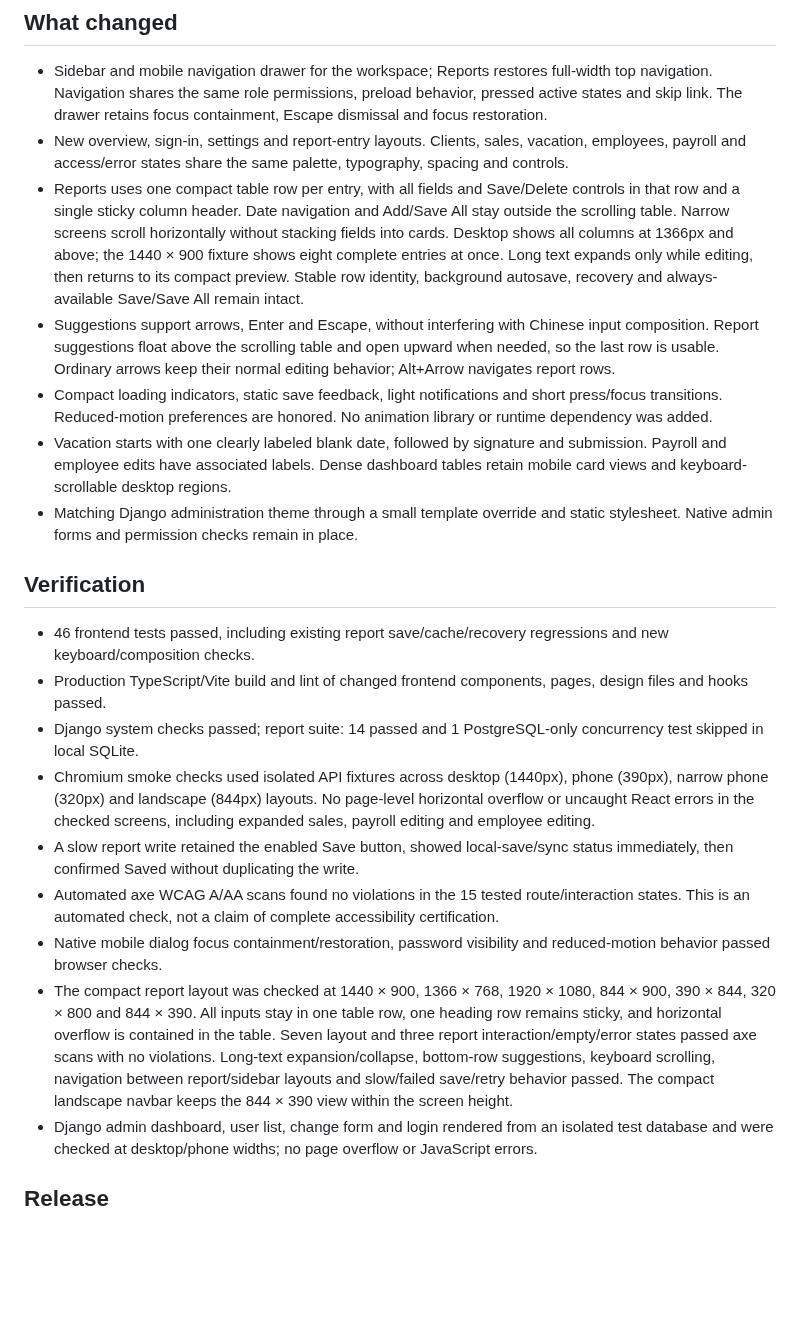
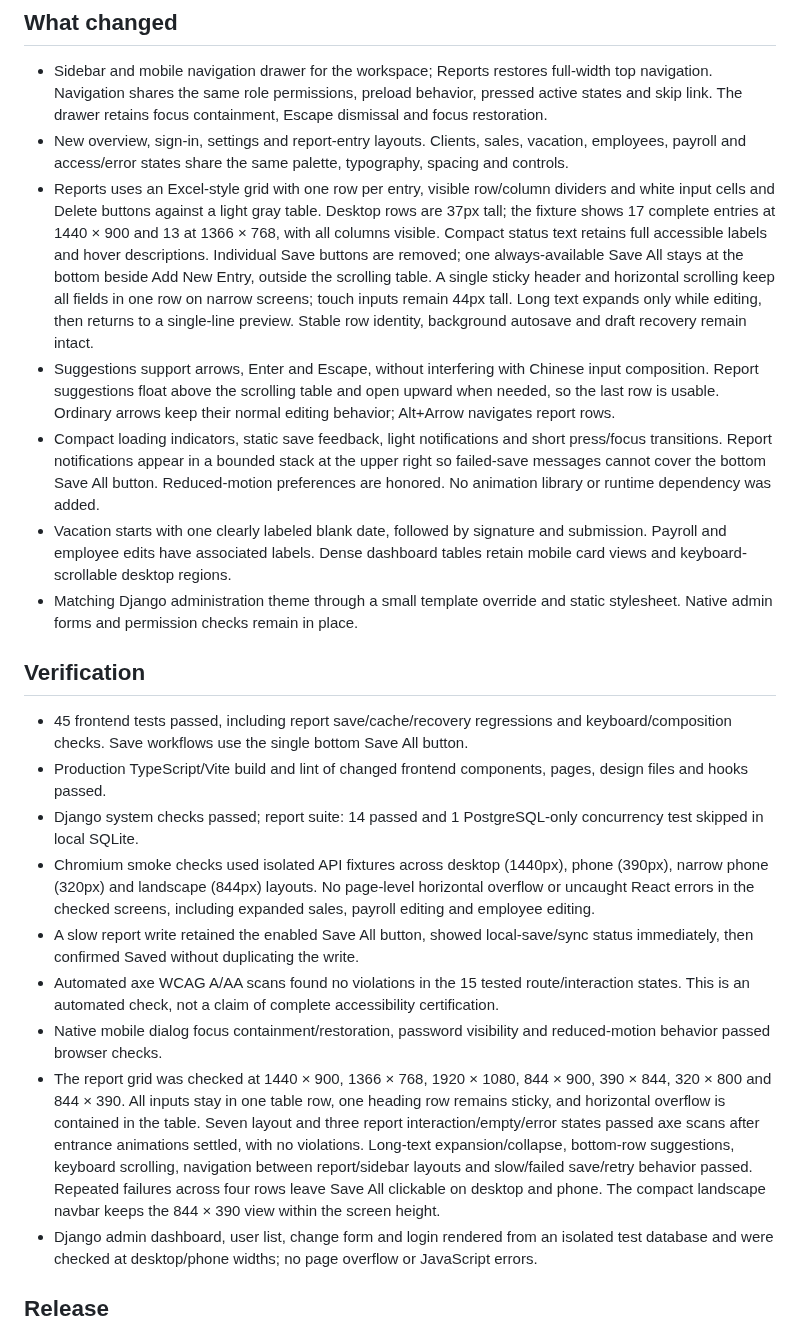
Before and after one commit to mfcc168/Lafarge-Employee-Dashboard, a Markdown page: docs/ui-redesign.md, the part around the change. GitHub-like rendering; blank space fills up the shorter version.

Commit message:
Make report entries a dense grid with one bottom Save All

```diff
--- a/docs/ui-redesign.md
+++ b/docs/ui-redesign.md
@@ -18,22 +18,22 @@ All screenshots use synthetic review data.
 
 - Sidebar and mobile navigation drawer for the workspace; Reports restores full-width top navigation. Navigation shares the same role permissions, preload behavior, pressed active states and skip link. The drawer retains focus containment, Escape dismissal and focus restoration.
 - New overview, sign-in, settings and report-entry layouts. Clients, sales, vacation, employees, payroll and access/error states share the same palette, typography, spacing and controls.
-- Reports uses one compact table row per entry, with all fields and Save/Delete controls in that row and a single sticky column header. Date navigation and Add/Save All stay outside the scrolling table. Narrow screens scroll horizontally without stacking fields into cards. Desktop shows all columns at 1366px and above; the 1440 × 900 fixture shows eight complete entries at once. Long text expands only while editing, then returns to its compact preview. Stable row identity, background autosave, recovery and always-available Save/Save All remain intact.
+- Reports uses an Excel-style grid with one row per entry, visible row/column dividers and white input cells and Delete buttons against a light gray table. Desktop rows are 37px tall; the fixture shows 17 complete entries at 1440 × 900 and 13 at 1366 × 768, with all columns visible. Compact status text retains full accessible labels and hover descriptions. Individual Save buttons are removed; one always-available Save All stays at the bottom beside Add New Entry, outside the scrolling table. A single sticky header and horizontal scrolling keep all fields in one row on narrow screens; touch inputs remain 44px tall. Long text expands only while editing, then returns to a single-line preview. Stable row identity, background autosave and draft recovery remain intact.
 - Suggestions support arrows, Enter and Escape, without interfering with Chinese input composition. Report suggestions float above the scrolling table and open upward when needed, so the last row is usable. Ordinary arrows keep their normal editing behavior; Alt+Arrow navigates report rows.
-- Compact loading indicators, static save feedback, light notifications and short press/focus transitions. Reduced-motion preferences are honored. No animation library or runtime dependency was added.
+- Compact loading indicators, static save feedback, light notifications and short press/focus transitions. Report notifications appear in a bounded stack at the upper right so failed-save messages cannot cover the bottom Save All button. Reduced-motion preferences are honored. No animation library or runtime dependency was added.
 - Vacation starts with one clearly labeled blank date, followed by signature and submission. Payroll and employee edits have associated labels. Dense dashboard tables retain mobile card views and keyboard-scrollable desktop regions.
 - Matching Django administration theme through a small template override and static stylesheet. Native admin forms and permission checks remain in place.
 
 ## Verification
 
-- 46 frontend tests passed, including existing report save/cache/recovery regressions and new keyboard/composition checks.
+- 45 frontend tests passed, including report save/cache/recovery regressions and keyboard/composition checks. Save workflows use the single bottom Save All button.
 - Production TypeScript/Vite build and lint of changed frontend components, pages, design files and hooks passed.
 - Django system checks passed; report suite: 14 passed and 1 PostgreSQL-only concurrency test skipped in local SQLite.
 - Chromium smoke checks used isolated API fixtures across desktop (1440px), phone (390px), narrow phone (320px) and landscape (844px) layouts. No page-level horizontal overflow or uncaught React errors in the checked screens, including expanded sales, payroll editing and employee editing.
-- A slow report write retained the enabled Save button, showed local-save/sync status immediately, then confirmed Saved without duplicating the write.
+- A slow report write retained the enabled Save All button, showed local-save/sync status immediately, then confirmed Saved without duplicating the write.
 - Automated axe WCAG A/AA scans found no violations in the 15 tested route/interaction states. This is an automated check, not a claim of complete accessibility certification.
 - Native mobile dialog focus containment/restoration, password visibility and reduced-motion behavior passed browser checks.
-- The compact report layout was checked at 1440 × 900, 1366 × 768, 1920 × 1080, 844 × 900, 390 × 844, 320 × 800 and 844 × 390. All inputs stay in one table row, one heading row remains sticky, and horizontal overflow is contained in the table. Seven layout and three report interaction/empty/error states passed axe scans with no violations. Long-text expansion/collapse, bottom-row suggestions, keyboard scrolling, navigation between report/sidebar layouts and slow/failed save/retry behavior passed. The compact landscape navbar keeps the 844 × 390 view within the screen height.
+- The report grid was checked at 1440 × 900, 1366 × 768, 1920 × 1080, 844 × 900, 390 × 844, 320 × 800 and 844 × 390. All inputs stay in one table row, one heading row remains sticky, and horizontal overflow is contained in the table. Seven layout and three report interaction/empty/error states passed axe scans after entrance animations settled, with no violations. Long-text expansion/collapse, bottom-row suggestions, keyboard scrolling, navigation between report/sidebar layouts and slow/failed save/retry behavior passed. Repeated failures across four rows leave Save All clickable on desktop and phone. The compact landscape navbar keeps the 844 × 390 view within the screen height.
 - Django admin dashboard, user list, change form and login rendered from an isolated test database and were checked at desktop/phone widths; no page overflow or JavaScript errors.
 
 ## Release
```
Also changed, not shown: docs/ui/report-desktop.png, docs/ui/report-mobile.png, 7 other files.
